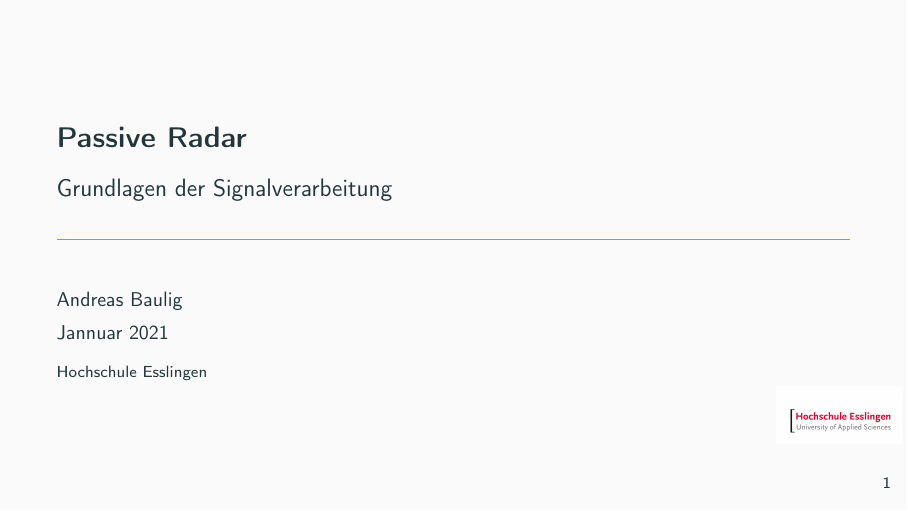
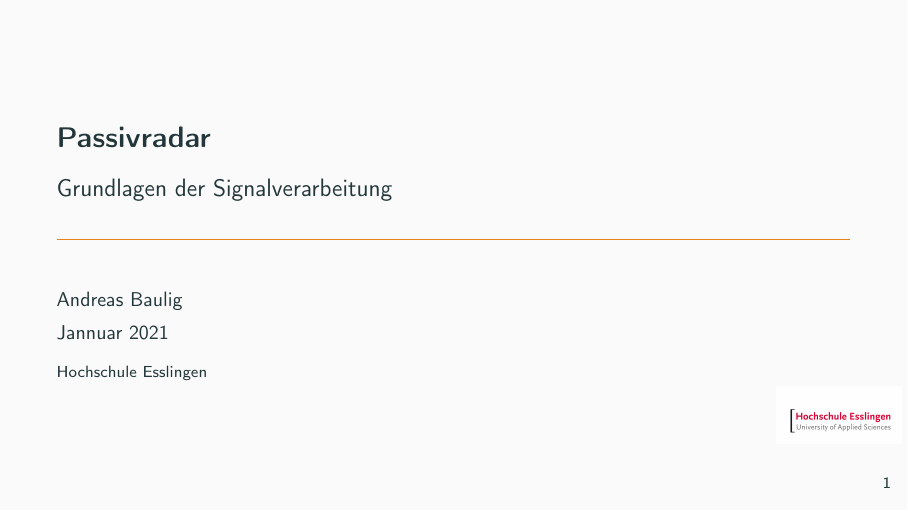
Before and after one commit to ChiefGokhlayeh/AR-PassiveRadar, LaTeX slides (beamer.tex): page 1 of 45. Compiled offline with pdfLaTeX.

Commit message:
Use german title

```diff
--- a/beamer.tex
+++ b/beamer.tex
@@ -48,7 +48,7 @@
     online = {Online},
 }
 
-\title{Passive Radar}
+\title{Passivradar}
 \subtitle{Grundlagen der Signalverarbeitung}
 \date{Jannuar 2021}
 \author{Andreas Baulig}
```
